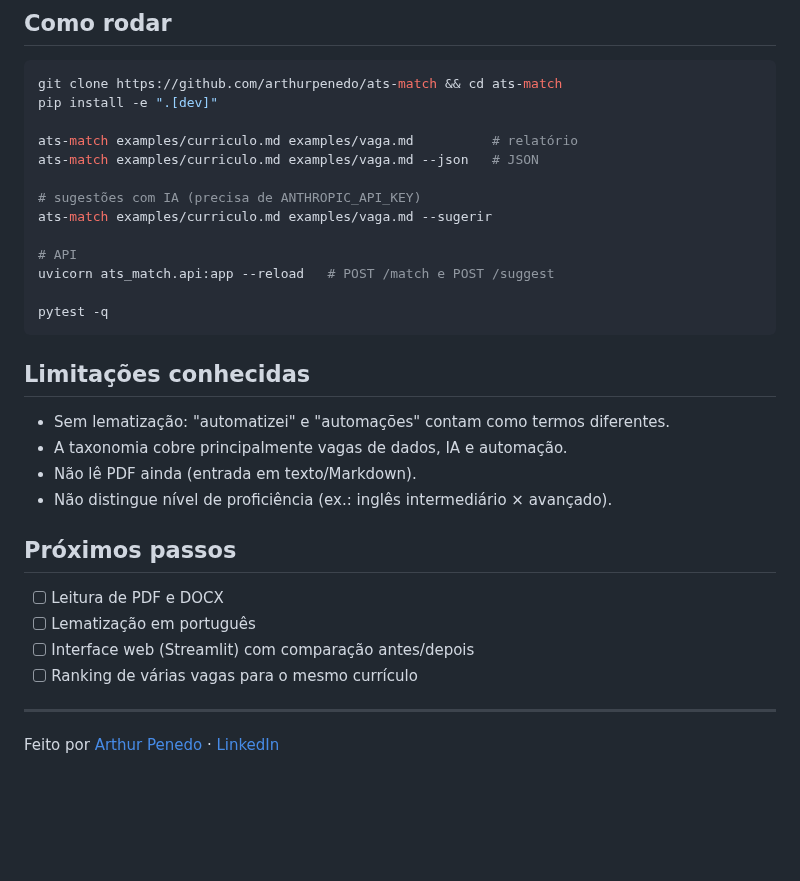
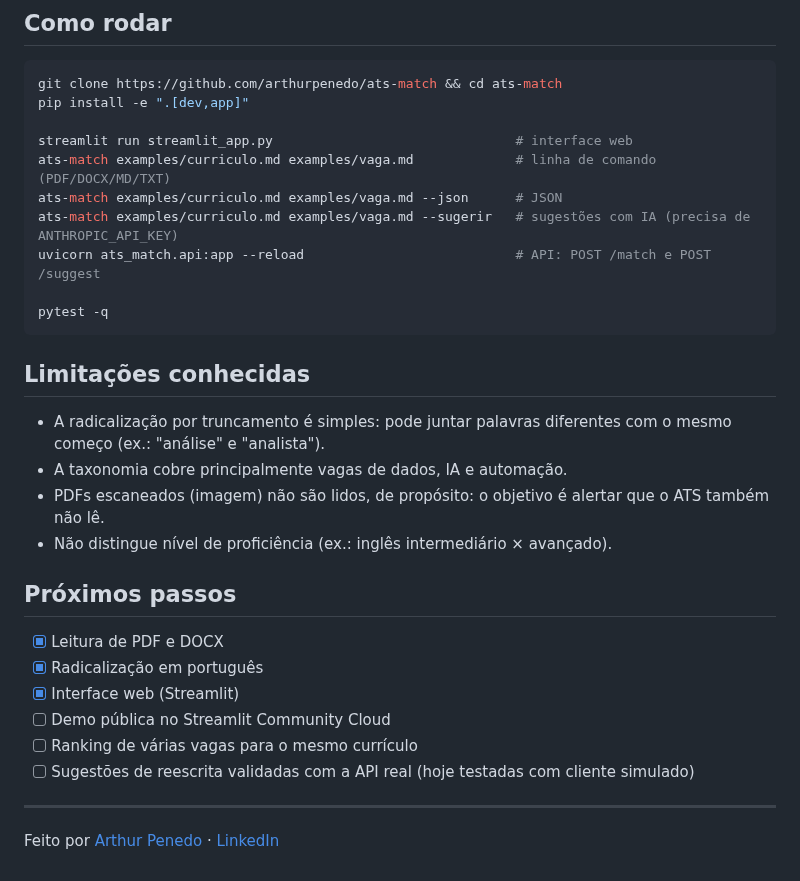
Before and after one commit to arthurpenedo/ats-match, a Markdown page: README.md, the part around one of its changes. GitHub-like rendering; blank space fills up the shorter version.

````diff
--- a/README.md
+++ b/README.md
@@ -60,33 +66,32 @@ vaga ──────┘   (acentos, stopwords) │   (obrigatórias × difere
 
 ```bash
 git clone https://github.com/arthurpenedo/ats-match && cd ats-match
-pip install -e ".[dev]"
+pip install -e ".[dev,app]"
 
-ats-match examples/curriculo.md examples/vaga.md          # relatório
-ats-match examples/curriculo.md examples/vaga.md --json   # JSON
-
-# sugestões com IA (precisa de ANTHROPIC_API_KEY)
-ats-match examples/curriculo.md examples/vaga.md --sugerir
-
-# API
-uvicorn ats_match.api:app --reload   # POST /match e POST /suggest
+streamlit run streamlit_app.py                               # interface web
+ats-match examples/curriculo.md examples/vaga.md             # linha de comando (PDF/DOCX/MD/TXT)
+ats-match examples/curriculo.md examples/vaga.md --json      # JSON
+ats-match examples/curriculo.md examples/vaga.md --sugerir   # sugestões com IA (precisa de ANTHROPIC_API_KEY)
+uvicorn ats_match.api:app --reload                           # API: POST /match e POST /suggest
 
 pytest -q
 ```
 
 ## Limitações conhecidas
 
-- Sem lematização: "automatizei" e "automações" contam como termos diferentes.
+- A radicalização por truncamento é simples: pode juntar palavras diferentes com o mesmo começo (ex.: "análise" e "analista").
 - A taxonomia cobre principalmente vagas de dados, IA e automação.
-- Não lê PDF ainda (entrada em texto/Markdown).
+- PDFs escaneados (imagem) não são lidos, de propósito: o objetivo é alertar que o ATS também não lê.
 - Não distingue nível de proficiência (ex.: inglês intermediário × avançado).
 
 ## Próximos passos
 
-- [ ] Leitura de PDF e DOCX
-- [ ] Lematização em português
-- [ ] Interface web (Streamlit) com comparação antes/depois
+- [x] Leitura de PDF e DOCX
+- [x] Radicalização em português
+- [x] Interface web (Streamlit)
+- [ ] Demo pública no Streamlit Community Cloud
 - [ ] Ranking de várias vagas para o mesmo currículo
+- [ ] Sugestões de reescrita validadas com a API real (hoje testadas com cliente simulado)
 
 ---
 
````
Also changed, not shown: other parts of README.md (+11 -5 lines), docs/app-entrada.jpg (added), docs/app-resultado.jpg (added), 9 other files.
